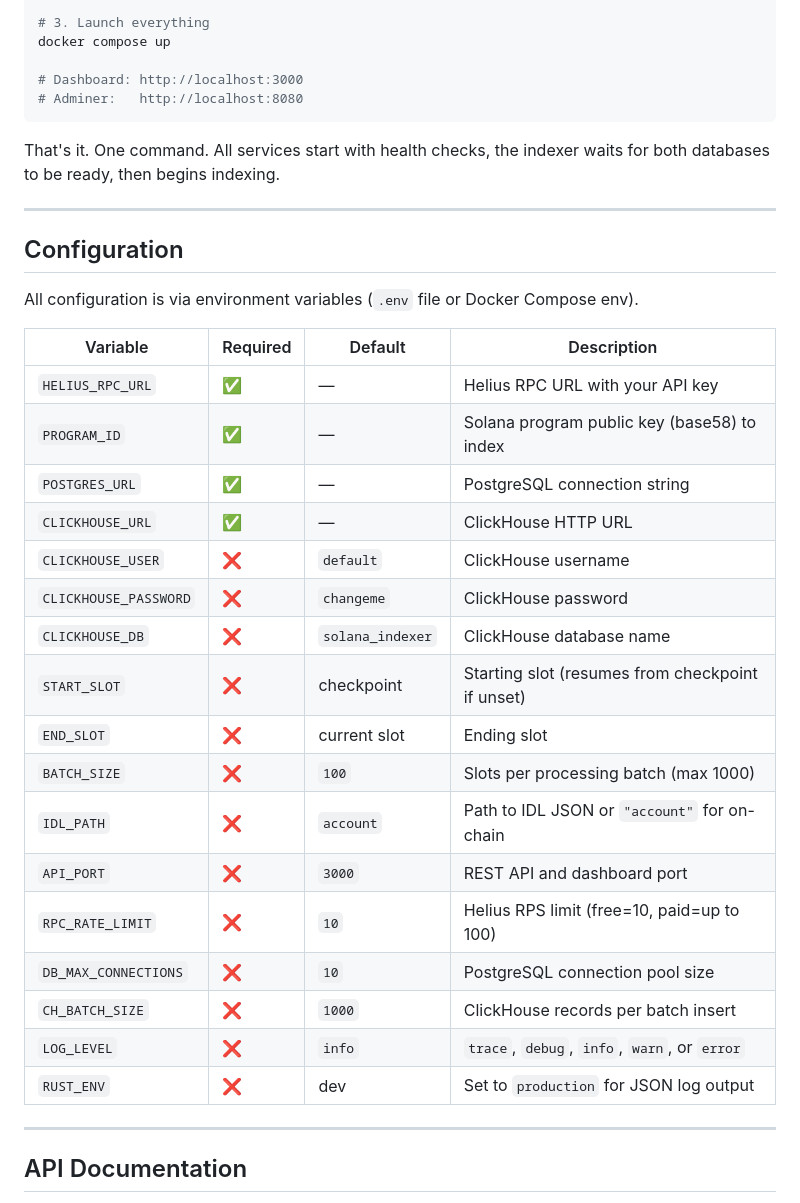
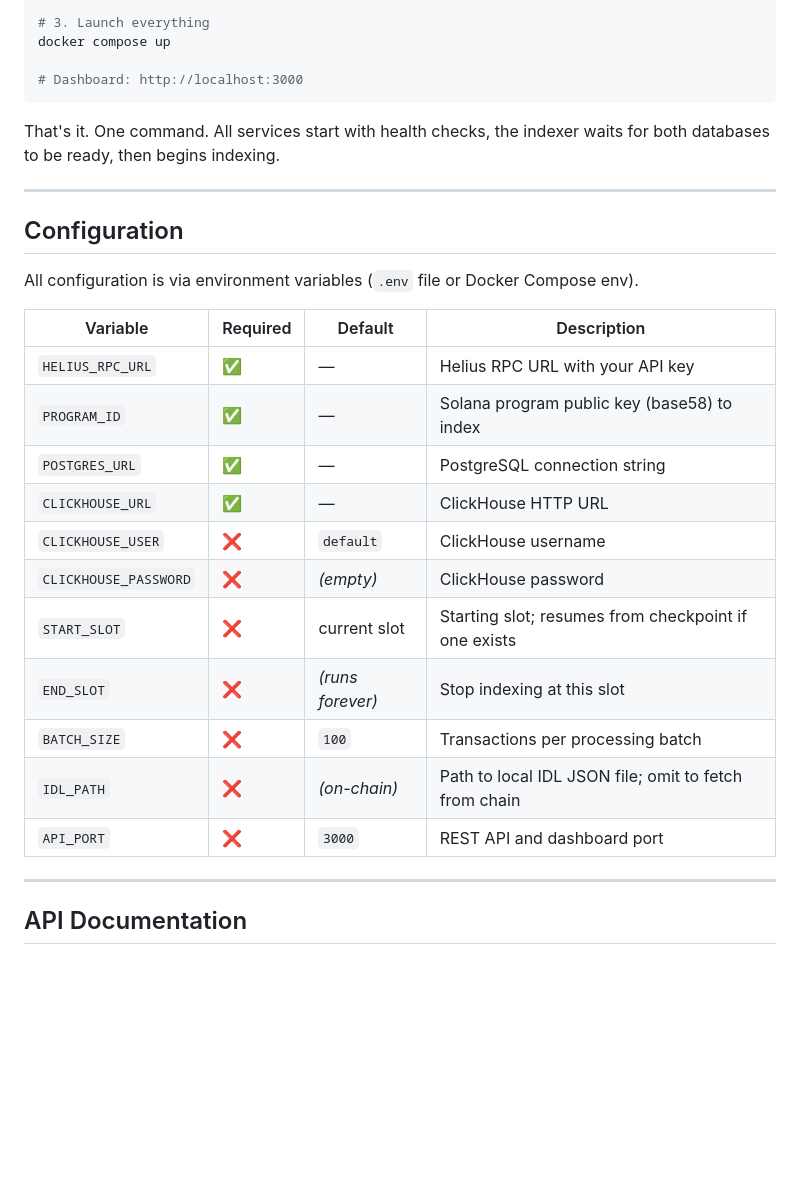
Before and after one commit to carsonpine/bubblegum, a Markdown page: readme.md, the part around one of its changes. GitHub-like rendering; blank space fills up the shorter version.

````diff
--- a/readme.md
+++ b/readme.md
@@ -91,7 +91,6 @@ cp .env.example .env
 docker compose up
 
 # Dashboard: http://localhost:3000
-# Adminer:   http://localhost:8080
 ```
 
 That's it. One command. All services start with health checks, the indexer waits
@@ -103,25 +102,19 @@ for both databases to be ready, then begins indexing.
 
 All configuration is via environment variables (`.env` file or Docker Compose env).
 
-| Variable             | Required | Default         | Description                                        |
-|----------------------|----------|------------------|----------------------------------------------------|
-| `HELIUS_RPC_URL`     | ✅       | —               | Helius RPC URL with your API key                  |
-| `PROGRAM_ID`         | ✅       | —               | Solana program public key (base58) to index        |
-| `POSTGRES_URL`       | ✅       | —               | PostgreSQL connection string                       |
-| `CLICKHOUSE_URL`     | ✅       | —               | ClickHouse HTTP URL                               |
-| `CLICKHOUSE_USER`    | ❌       | `default`       | ClickHouse username                               |
-| `CLICKHOUSE_PASSWORD`| ❌       | `changeme`      | ClickHouse password                               |
-| `CLICKHOUSE_DB`      | ❌       | `solana_indexer`| ClickHouse database name                          |
-| `START_SLOT`         | ❌       | checkpoint      | Starting slot (resumes from checkpoint if unset)  |
-| `END_SLOT`           | ❌       | current slot    | Ending slot                                       |
-| `BATCH_SIZE`         | ❌       | `100`           | Slots per processing batch (max 1000)             |
-| `IDL_PATH`           | ❌       | `account`       | Path to IDL JSON or `"account"` for on-chain      |
-| `API_PORT`           | ❌       | `3000`          | REST API and dashboard port                       |
-| `RPC_RATE_LIMIT`     | ❌       | `10`            | Helius RPS limit (free=10, paid=up to 100)        |
-| `DB_MAX_CONNECTIONS` | ❌       | `10`            | PostgreSQL connection pool size                   |
-| `CH_BATCH_SIZE`      | ❌       | `1000`          | ClickHouse records per batch insert               |
-| `LOG_LEVEL`          | ❌       | `info`          | `trace`, `debug`, `info`, `warn`, or `error`      |
-| `RUST_ENV`           | ❌       | dev             | Set to `production` for JSON log output           |
+| Variable             | Required | Default          | Description                                             |
+|----------------------|----------|------------------|---------------------------------------------------------|
+| `HELIUS_RPC_URL`     | ✅       | —                | Helius RPC URL with your API key                        |
+| `PROGRAM_ID`         | ✅       | —                | Solana program public key (base58) to index             |
+| `POSTGRES_URL`       | ✅       | —                | PostgreSQL connection string                            |
+| `CLICKHOUSE_URL`     | ✅       | —                | ClickHouse HTTP URL                                     |
+| `CLICKHOUSE_USER`    | ❌       | `default`        | ClickHouse username                                     |
+| `CLICKHOUSE_PASSWORD`| ❌       | *(empty)*        | ClickHouse password                                     |
+| `START_SLOT`         | ❌       | current slot     | Starting slot; resumes from checkpoint if one exists    |
+| `END_SLOT`           | ❌       | *(runs forever)* | Stop indexing at this slot                              |
+| `BATCH_SIZE`         | ❌       | `100`            | Transactions per processing batch                       |
+| `IDL_PATH`           | ❌       | *(on-chain)*     | Path to local IDL JSON file; omit to fetch from chain   |
+| `API_PORT`           | ❌       | `3000`           | REST API and dashboard port                             |
 
 ---
 
````
Also changed, not shown: other parts of readme.md (+6 -8 lines).
